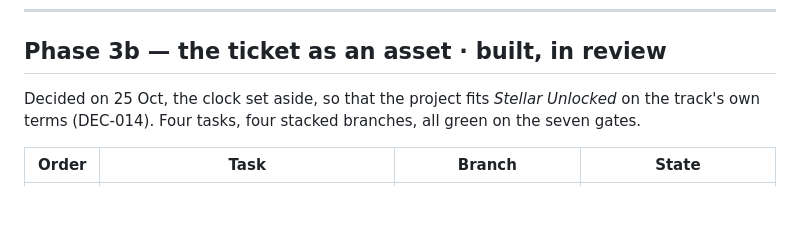
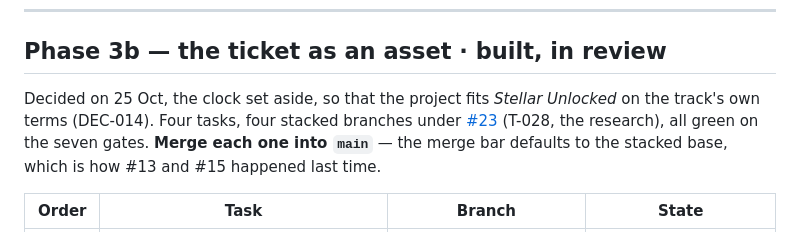
Before and after one commit to ThaisFReis/pinakion, a Markdown page: PLAN.md, the part around one of its changes. Drawn GitHub-style; blank space fills up the shorter version.

Commit message:
T-032: record the pull request numbers in PLAN.md
Co-Authored-By: Claude Fable 5.1 <noreply@anthropic.com>

```diff
--- a/PLAN.md
+++ b/PLAN.md
@@ -103,7 +103,7 @@ The flow runs live on testnet in 11 seconds, measured on 2026-10-25. What is lef
 
 ## Phase 3b — the ticket as an asset · **built, in review**
 
-Decided on 25 Oct, the clock set aside, so that the project fits *Stellar Unlocked* on the track's own terms (DEC-014). Four tasks, four stacked branches, all green on the seven gates.
+Decided on 25 Oct, the clock set aside, so that the project fits *Stellar Unlocked* on the track's own terms (DEC-014). Four tasks, four stacked branches under [#23](https://github.com/ThaisFReis/pinakion/pull/23) (T-028, the research), all green on the seven gates. **Merge each one into `main`** — the merge bar defaults to the stacked base, which is how #13 and #15 happened last time.
 
 | Order | Task | Branch | State |
 |---|---|---|---|
```
Also changed, not shown: other parts of PLAN.md (+4 -4 lines).
